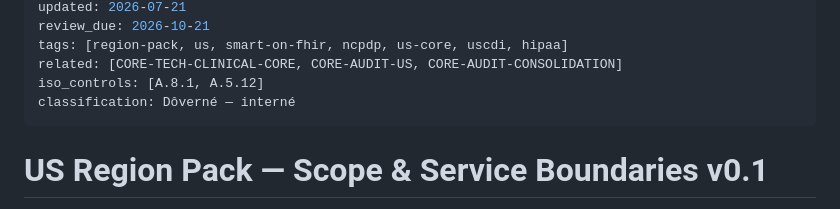
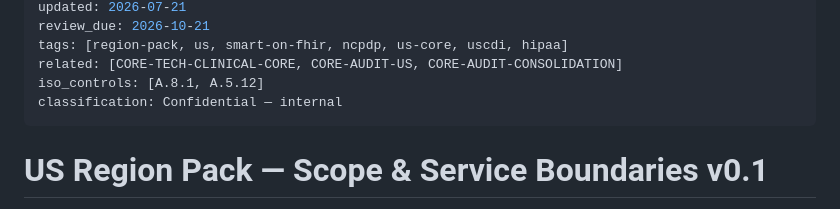
Before and after one commit to patrikkmec-ivx/prototype, a Markdown page: docs/core-07-pack-us.md, the part around the change. Rendered like a GitHub page.

Commit message:
docs: English classification header (last Slovak string in the core-* series)

```diff
--- a/docs/core-07-pack-us.md
+++ b/docs/core-07-pack-us.md
@@ -13,7 +13,7 @@ review_due: 2026-10-21
 tags: [region-pack, us, smart-on-fhir, ncpdp, us-core, uscdi, hipaa]
 related: [CORE-TECH-CLINICAL-CORE, CORE-AUDIT-US, CORE-AUDIT-CONSOLIDATION]
 iso_controls: [A.8.1, A.5.12]
-classification: Dôverné — interné
+classification: Confidential — internal
 ---
 
 # US Region Pack — Scope & Service Boundaries v0.1
```
